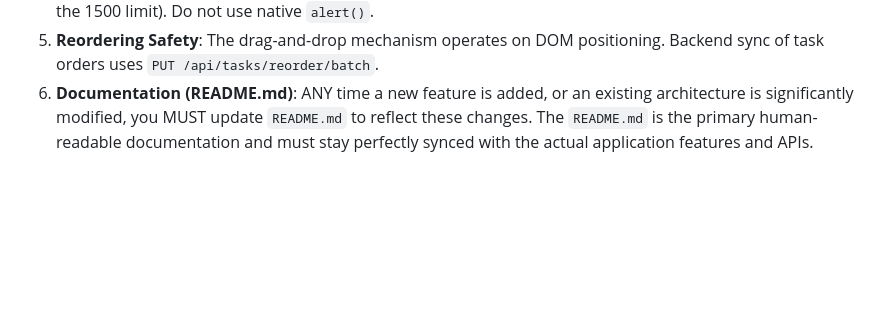
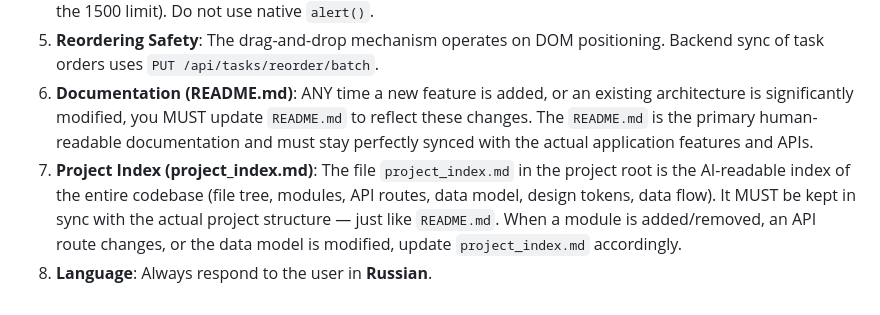
Before and after one commit to cheer77/Todo, a Markdown page: .ai-context.md, the part around the change. Drawn GitHub-style; blank space fills up the shorter version.

```diff
--- a/.ai-context.md
+++ b/.ai-context.md
@@ -48,3 +48,5 @@ The frontend is built using a modular Object-Oriented approach. No VDOM is used;
 4.  **Error Handling**: Utilize the existing `Tooltip` system to display validation errors (e.g., empty task, exceeding the 1500 limit). Do not use native `alert()`.
 5.  **Reordering Safety**: The drag-and-drop mechanism operates on DOM positioning. Backend sync of task orders uses `PUT /api/tasks/reorder/batch`.
 6.  **Documentation (README.md)**: ANY time a new feature is added, or an existing architecture is significantly modified, you MUST update `README.md` to reflect these changes. The `README.md` is the primary human-readable documentation and must stay perfectly synced with the actual application features and APIs.
+7.  **Project Index (project_index.md)**: The file `project_index.md` in the project root is the AI-readable index of the entire codebase (file tree, modules, API routes, data model, design tokens, data flow). It MUST be kept in sync with the actual project structure — just like `README.md`. When a module is added/removed, an API route changes, or the data model is modified, update `project_index.md` accordingly.
+8.  **Language**: Always respond to the user in **Russian**.
```
Also changed, not shown: project_index.md (added, +281 -0 lines).
